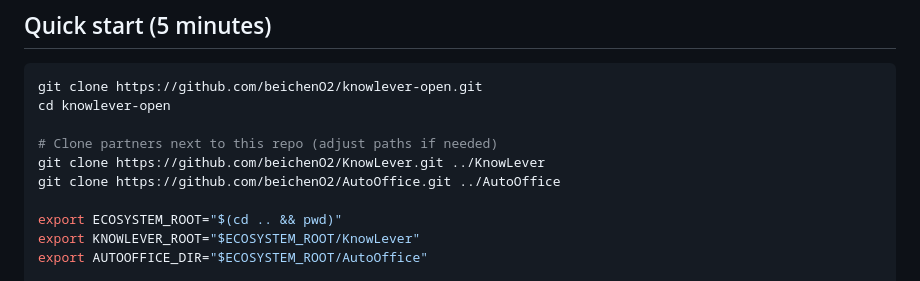
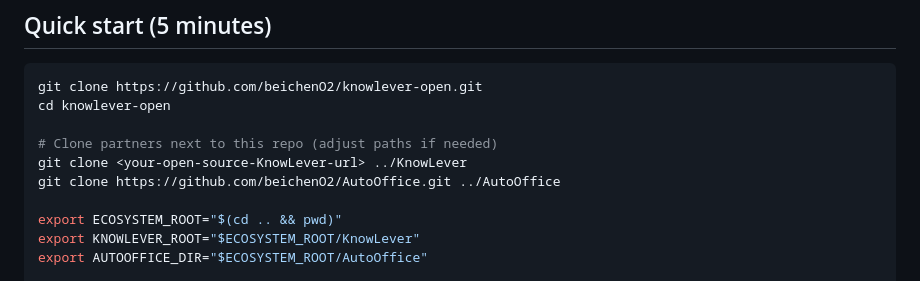
Before and after one commit to beichenO2/knowlever-open, a Markdown page: README.md, the part around the change. Drawn GitHub-style.

Commit message:
docs: soften KnowLever clone URL for multi-fork setups
Co-authored-by: Cursor <cursoragent@cursor.com>

```diff
--- a/README.md
+++ b/README.md
@@ -68,7 +68,7 @@ git clone https://github.com/beichenO2/knowlever-open.git
 cd knowlever-open
 
 # Clone partners next to this repo (adjust paths if needed)
-git clone https://github.com/beichenO2/KnowLever.git ../KnowLever
+git clone <your-open-source-KnowLever-url> ../KnowLever
 git clone https://github.com/beichenO2/AutoOffice.git ../AutoOffice
 
 export ECOSYSTEM_ROOT="$(cd .. && pwd)"
```
